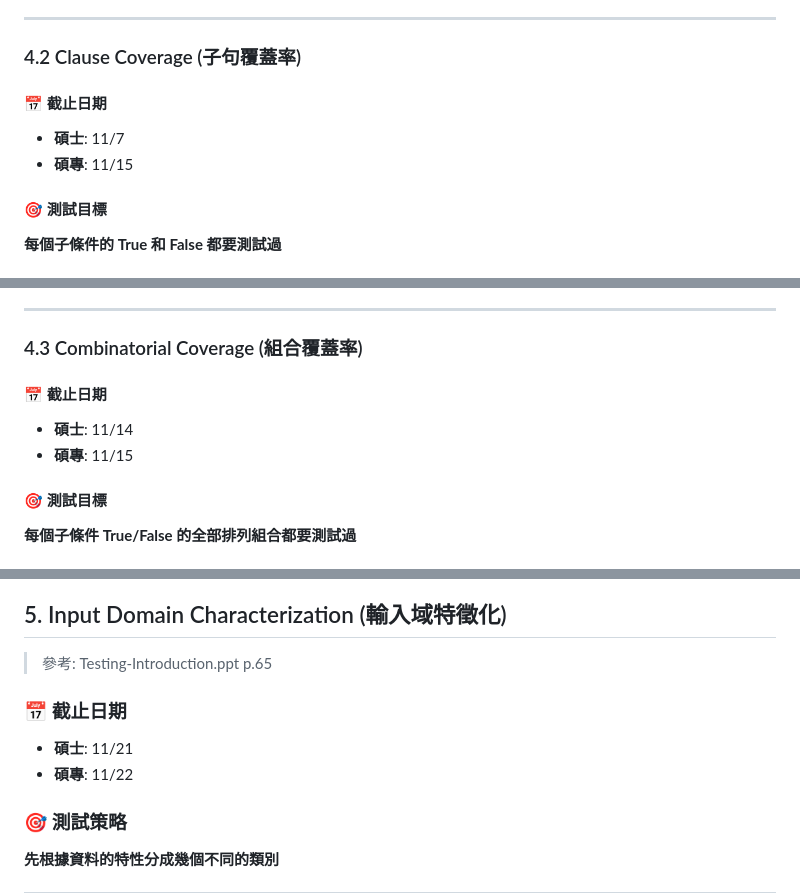
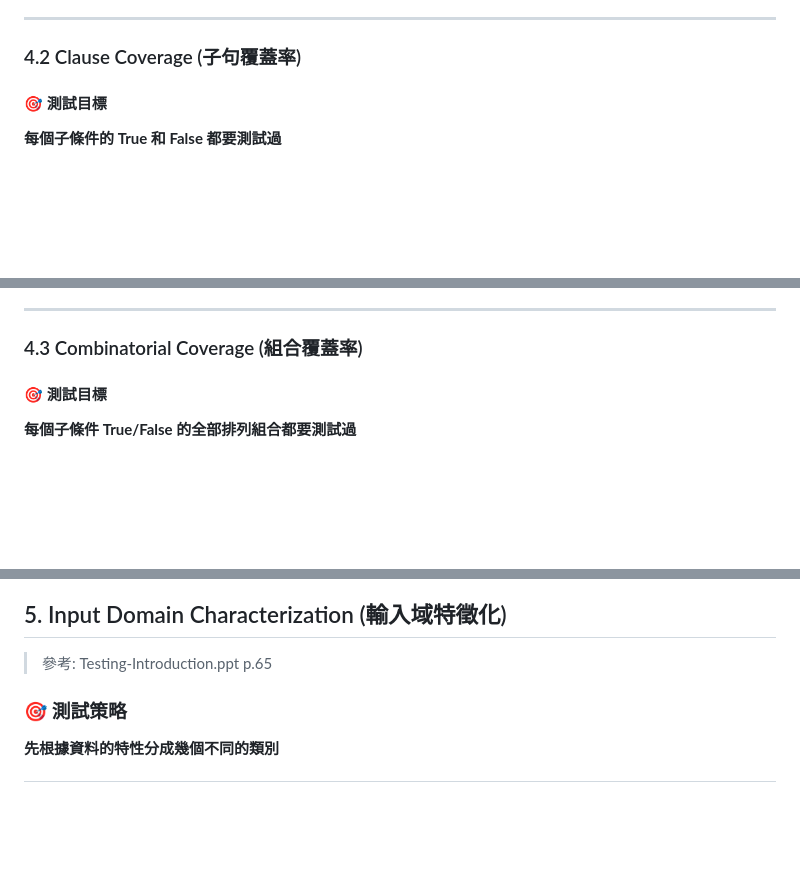
Before and after one commit to leecheenbao/ntou-sfm-homework, a Markdown page: testing_assignment_guide.md, 3 parts joined by grey strips. GitHub-like rendering; blank space fills up the shorter version.

```diff
--- a/testing_assignment_guide.md
+++ b/testing_assignment_guide.md
@@ -397,10 +373,6 @@ public boolean complexBooleanLogic(boolean a, boolean b, boolean c, boolean d) {
 ---
 
 ### 4.2 Clause Coverage (子句覆蓋率)
-
-#### 📅 截止日期
-- **碩士**: 11/7
-- **碩專**: 11/15
 
 #### 🎯 測試目標
 **每個子條件的 True 和 False 都要測試過**
@@ -428,10 +400,6 @@ public boolean complexBooleanLogic(boolean a, boolean b, boolean c, boolean d) {
 ---
 
 ### 4.3 Combinatorial Coverage (組合覆蓋率)
-
-#### 📅 截止日期
-- **碩士**: 11/14
-- **碩專**: 11/15
 
 #### 🎯 測試目標
 **每個子條件 True/False 的全部排列組合都要測試過**
@@ -503,10 +471,6 @@ public boolean complexBooleanLogic(boolean a, boolean b, boolean c, boolean d) {
 ## 5. Input Domain Characterization (輸入域特徵化)
 
 > 參考: Testing-Introduction.ppt p.65
-
-### 📅 截止日期
-- **碩士**: 11/21
-- **碩專**: 11/22
 
 ### 🎯 測試策略
 **先根據資料的特性分成幾個不同的類別**
```
Also changed, not shown: other parts of testing_assignment_guide.md (+0 -28 lines).
